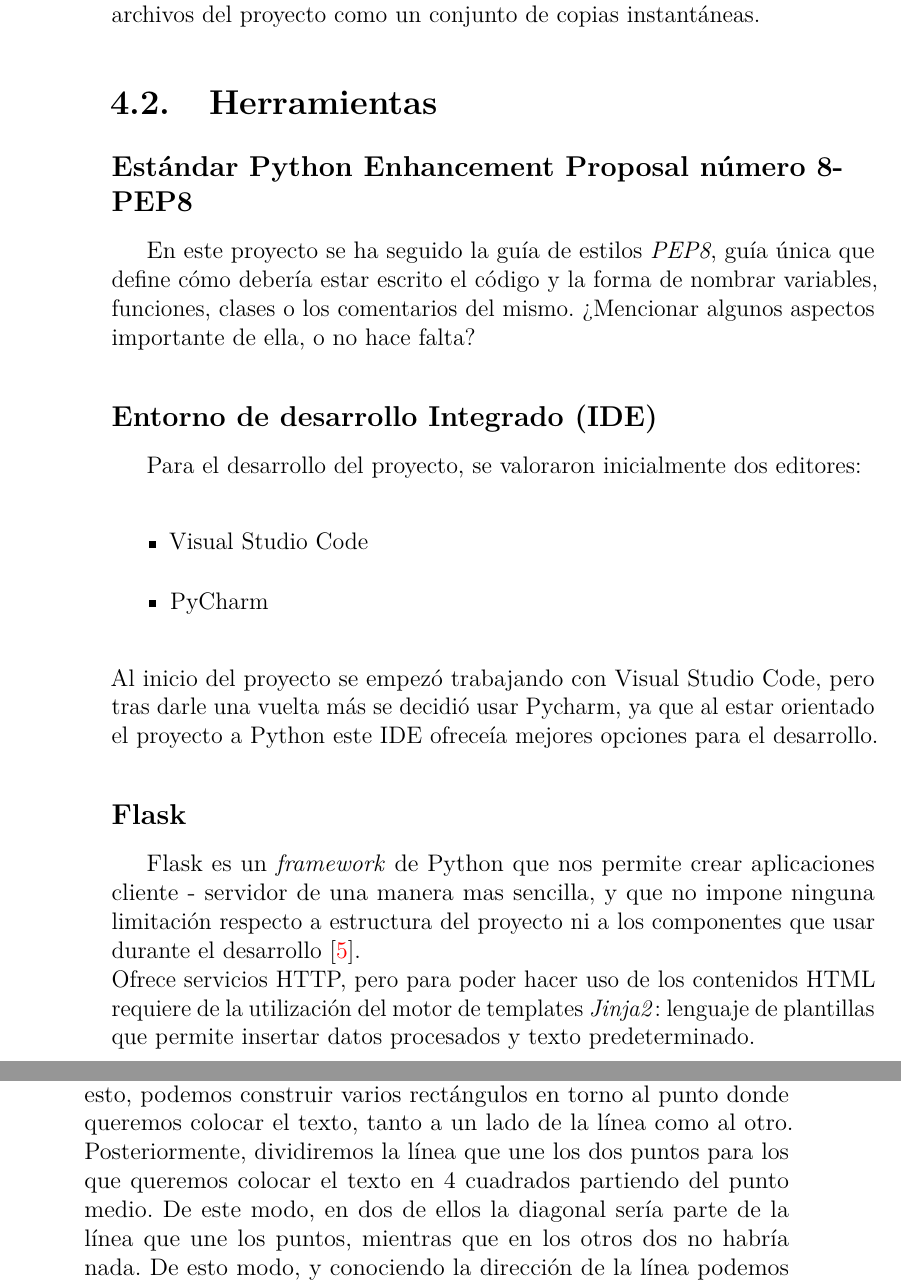
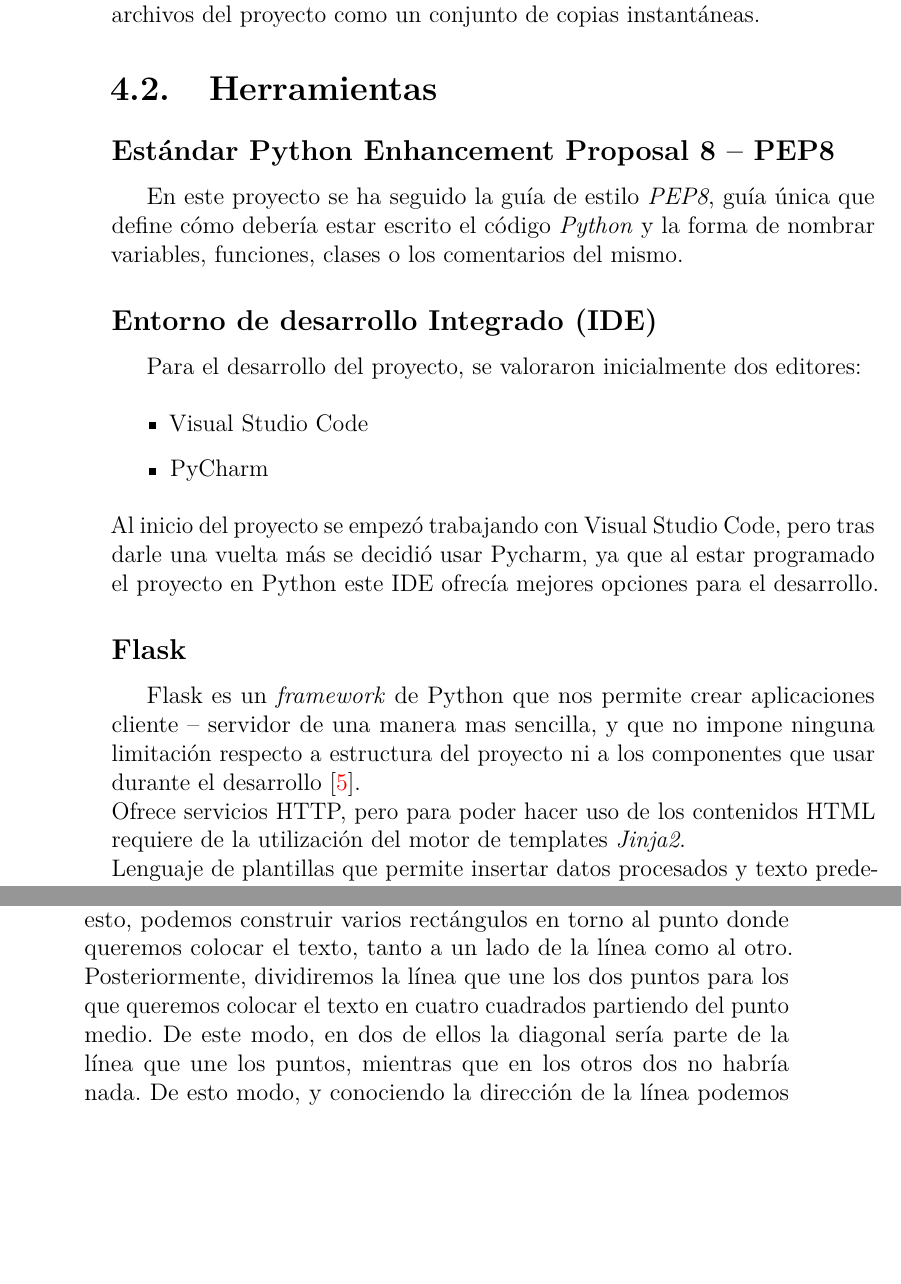
Before and after one commit to gpm0009/TFG_MetrominutoWeb, a LaTeX book (Documentacion/memoria.tex, which reads Documentacion/tex/4_Tecnicas_y_herramientas.tex, Documentacion/tex/5_Aspectos_relevantes_del_desarrollo_del_proyecto.tex): two parts of pages 28 and 35 of 42, joined at a grey line, cut so that both start at the same text, the shorter picture padded with empty space. Compiled offline with pdfLaTeX.

Commit message:
Correcciones #98
Correcciones sobre la dicumentación del Sprint anterior.

```diff
--- a/Documentacion/tex/4_Tecnicas_y_herramientas.tex
+++ b/Documentacion/tex/4_Tecnicas_y_herramientas.tex
@@ -28,9 +28,8 @@ Git maneja los distintos archivos del proyecto como un conjunto de copias instan
 
 \section{Herramientas}
 
-\subsection{Estándar Python Enhancement Proposal número 8- PEP8}
-En este proyecto se ha seguido la guía de estilos \textit{PEP8}, guía única que define cómo debería estar escrito el código y la forma de nombrar variables, funciones, clases o los comentarios del mismo.
-¿Mencionar algunos aspectos importante de ella, o no hace falta?
+\subsection{Estándar Python Enhancement Proposal 8 -- PEP8}
+En este proyecto se ha seguido la guía de estilo \textit{PEP8}, guía única que define cómo debería estar escrito el código \textit{Python} y la forma de nombrar variables, funciones, clases o los comentarios del mismo.
 
 \subsection{Entorno de desarrollo Integrado (IDE)}
 Para el desarrollo del proyecto, se valoraron inicialmente dos editores:
@@ -38,12 +37,14 @@ Para el desarrollo del proyecto, se valoraron inicialmente dos editores:
 	\item Visual Studio Code
 	\item PyCharm
 \end{itemize}
-Al inicio del proyecto se empezó trabajando con Visual Studio Code, pero tras darle una vuelta más se decidió usar Pycharm, ya que al estar orientado el proyecto a Python este IDE ofreceía mejores opciones para el desarrollo.
+Al inicio del proyecto se empezó trabajando con Visual Studio Code, pero tras darle una vuelta más se decidió usar Pycharm, ya que al estar programado el proyecto en Python este IDE ofrecía mejores opciones para el desarrollo.
 
 \subsection{Flask}
-Flask es un \textit{framework} de Python que nos permite crear aplicaciones cliente - servidor de una manera mas sencilla, y que no impone ninguna limitación respecto a estructura del proyecto ni a los componentes que usar durante el desarrollo~\cite{grinberg2014flask}.
+Flask es un \textit{framework} de Python que nos permite crear aplicaciones cliente -- servidor de una manera mas sencilla, y que no impone ninguna limitación respecto a estructura del proyecto ni a los componentes que usar durante el desarrollo~\cite{grinberg2014flask}.
 \\
-Ofrece servicios HTTP, pero para poder hacer uso de los contenidos HTML requiere de la utilización del motor de templates \textit{Jinja2}: lenguaje de plantillas que permite insertar datos procesados y texto predeterminado.
+Ofrece servicios HTTP, pero para poder hacer uso de los contenidos HTML requiere de la utilización del motor de templates \textit{Jinja2}.
+\\
+Lenguaje de plantillas que permite insertar datos procesados y texto predeterminado.
 
 
 \subsection{Google API}
--- a/Documentacion/tex/5_Aspectos_relevantes_del_desarrollo_del_proyecto.tex
+++ b/Documentacion/tex/5_Aspectos_relevantes_del_desarrollo_del_proyecto.tex
@@ -40,2 +39,3 @@ Estos problemas han resultado de gran complejidad en el desarrollo final del pro
-	\item \textbf{Superposición de cuadrados:} Este método consiste en calcular primeramente el cuadrado que contiene el texto. Una vez que sabemos esto, podemos construir varios rectángulos en torno al punto donde queremos colocar el texto, tanto a un lado de la línea como al otro. Posteriormente, dividiremos la línea que une los dos puntos para los que queremos colocar el texto en 4 cuadrados partiendo del punto medio. De este modo, en dos de ellos la diagonal sería parte de la línea que une los puntos, mientras que en los otros dos no habría nada. De esto modo, y conociendo la dirección de la línea podemos calcular si, sobre los rectángulos que forman parte de la línea, existe una superposición con alguno de los posibles rectángulos del texto. En el caso del texto que referencia el punto, el rectángulo, o en este caso cuadrado, que se construye sería el que contiene al círculo y se evaluaría el rectángulo correspondiente del que la línea forma parte.
+	\item \textbf{Discretización de las líneas:} este método consiste en dividir la parte de la línea no muy lejana al punto medio en varios puntos separados por una distancia $\delta$. De este modo, conociendo las dimensiones del texto que queremos colocar, y siendo la posición conocida, podemos calcular si el texto se superpone a la línea. La elección de puntos cercanos al punto medio se debe a que la intención es colocar dicho texto en una poción centrada respecto de los dos puntos a los que hace referencia. En el caso de colocar el texto que referencia a los puntos o \textit{paradas} la división en puntos separados $\delta$ se haría entorno al punto que se quiere referenciar.
+	\item \textbf{Superposición de cuadrados:} Este método consiste en calcular primeramente el cuadrado que contiene el texto. Una vez que sabemos esto, podemos construir varios rectángulos en torno al punto donde queremos colocar el texto, tanto a un lado de la línea como al otro. Posteriormente, dividiremos la línea que une los dos puntos para los que queremos colocar el texto en cuatro cuadrados partiendo del punto medio. De este modo, en dos de ellos la diagonal sería parte de la línea que une los puntos, mientras que en los otros dos no habría nada. De esto modo, y conociendo la dirección de la línea podemos calcular si, sobre los rectángulos que forman parte de la línea, existe una superposición con alguno de los posibles rectángulos del texto. En el caso del texto que referencia el punto, el rectángulo, o en este caso cuadrado, que se construye sería el que contiene al círculo y se evaluaría el rectángulo correspondiente del que la línea forma parte.
 \end{itemize}
```
Also changed, not shown: Documentacion/tex/A_Plan_proyecto.tex (+2 -2 lines), Documentacion/tex/B_Requisitos.tex (+2 -2 lines), Documentacion/tex/D_Manual_programador.tex (+3 -3 lines), Documentacion/anexos.pdf, Documentacion/memoria.pdf, Documentacion/tex/4_Tecnicas_y_herramientas.tex (2 more changed lines), Documentacion/tex/5_Aspectos_relevantes_del_desarrollo_del_proyecto.tex (3 more changed lines).
